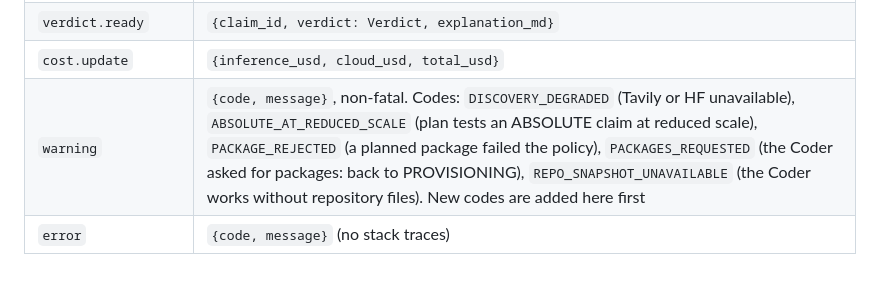
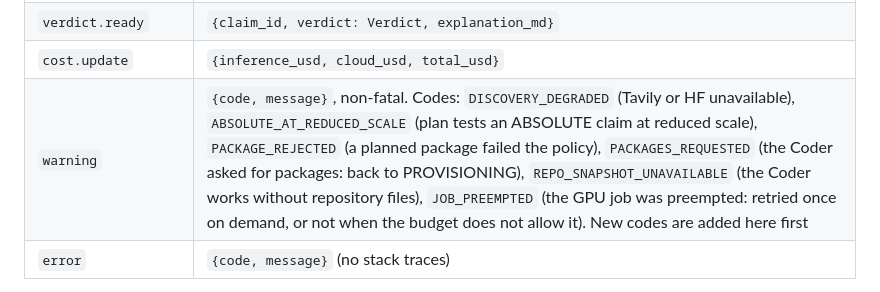
Before and after one commit to atozzi-dev/paper2proof, a Markdown page: docs/specs/api-and-events.md, the part around the change. Rendered like a GitHub page.

Commit message:
docs(api): add the JOB_PREEMPTED warning code (A-24)

```diff
--- a/docs/specs/api-and-events.md
+++ b/docs/specs/api-and-events.md
@@ -63,7 +63,7 @@ Source: architecture §9.3, §11.1, §11.3, §16.1 (v0.2). Normative.
 | `egress.blocked` | `{host, subnet}` (from gateway logs, best effort) |
 | `verdict.ready` | `{claim_id, verdict: Verdict, explanation_md}` |
 | `cost.update` | `{inference_usd, cloud_usd, total_usd}` |
-| `warning` | `{code, message}`, non-fatal. Codes: `DISCOVERY_DEGRADED` (Tavily or HF unavailable), `ABSOLUTE_AT_REDUCED_SCALE` (plan tests an ABSOLUTE claim at reduced scale), `PACKAGE_REJECTED` (a planned package failed the policy), `PACKAGES_REQUESTED` (the Coder asked for packages: back to PROVISIONING), `REPO_SNAPSHOT_UNAVAILABLE` (the Coder works without repository files). New codes are added here first |
+| `warning` | `{code, message}`, non-fatal. Codes: `DISCOVERY_DEGRADED` (Tavily or HF unavailable), `ABSOLUTE_AT_REDUCED_SCALE` (plan tests an ABSOLUTE claim at reduced scale), `PACKAGE_REJECTED` (a planned package failed the policy), `PACKAGES_REQUESTED` (the Coder asked for packages: back to PROVISIONING), `REPO_SNAPSHOT_UNAVAILABLE` (the Coder works without repository files), `JOB_PREEMPTED` (the GPU job was preempted: retried once on demand, or not when the budget does not allow it). New codes are added here first |
 | `error` | `{code, message}` (no stack traces) |
 
 All payloads are pydantic models in `app/domain/events.py`. `schemas/events.schema.json` is generated from them (`uv run python scripts/export_schemas.py`); a contract test fails if it is stale. The frontend imports TypeScript types generated from the OpenAPI schema (`npm run gen:types`).
```
